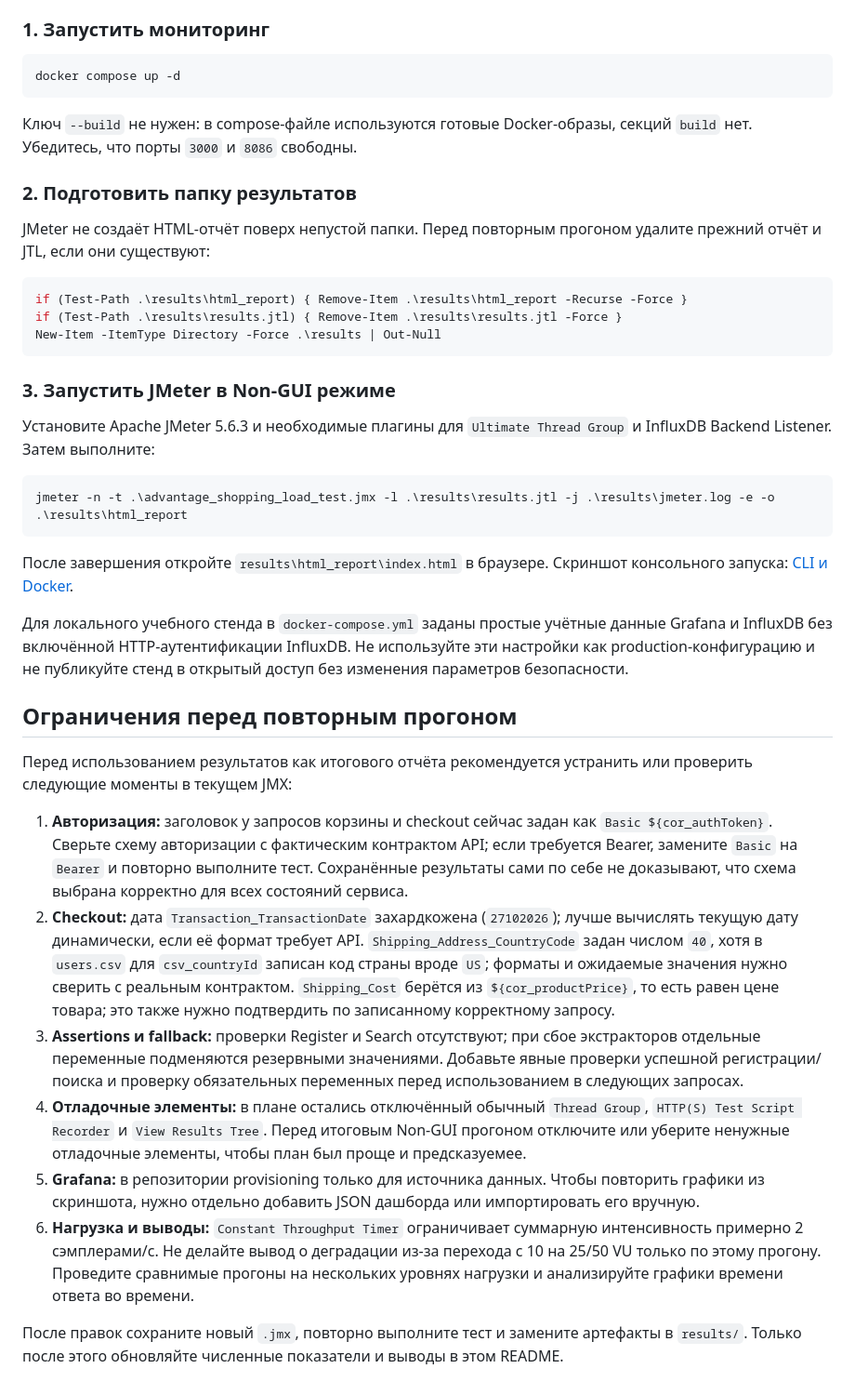
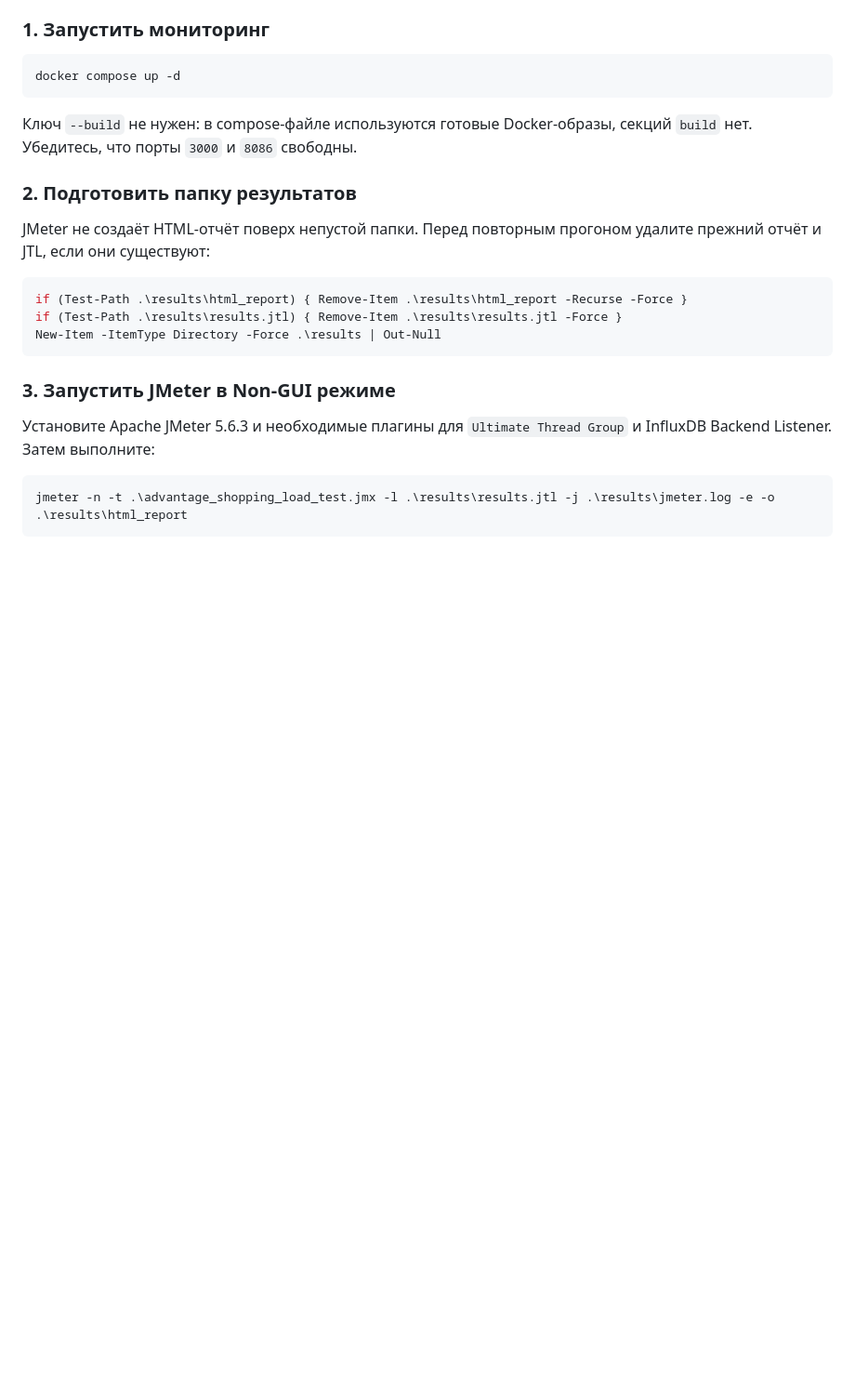
Before and after one commit to aberhofff-cmyk/Advantage_JMeter, a Markdown page: README.md, the part around the change. Shown at 93% size. Drawn GitHub-style; blank space fills up the shorter version.

````diff
--- a/README.md
+++ b/README.md
@@ -228,20 +228,3 @@ New-Item -ItemType Directory -Force .\results | Out-Null
 ```powershell
 jmeter -n -t .\advantage_shopping_load_test.jmx -l .\results\results.jtl -j .\results\jmeter.log -e -o .\results\html_report
 ```
-
-После завершения откройте `results\html_report\index.html` в браузере. Скриншот консольного запуска: [CLI и Docker](docs/screenshots/09_cli_execution_and_docker.png).
-
-Для локального учебного стенда в `docker-compose.yml` заданы простые учётные данные Grafana и InfluxDB без включённой HTTP-аутентификации InfluxDB. Не используйте эти настройки как production-конфигурацию и не публикуйте стенд в открытый доступ без изменения параметров безопасности.
-
-## Ограничения перед повторным прогоном
-
-Перед использованием результатов как итогового отчёта рекомендуется устранить или проверить следующие моменты в текущем JMX:
-
-1. **Авторизация:** заголовок у запросов корзины и checkout сейчас задан как `Basic ${cor_authToken}`. Сверьте схему авторизации с фактическим контрактом API; если требуется Bearer, замените `Basic` на `Bearer` и повторно выполните тест. Сохранённые результаты сами по себе не доказывают, что схема выбрана корректно для всех состояний сервиса.
-2. **Checkout:** дата `Transaction_TransactionDate` захардкожена (`27102026`); лучше вычислять текущую дату динамически, если её формат требует API. `Shipping_Address_CountryCode` задан числом `40`, хотя в `users.csv` для `csv_countryId` записан код страны вроде `US`; форматы и ожидаемые значения нужно сверить с реальным контрактом. `Shipping_Cost` берётся из `${cor_productPrice}`, то есть равен цене товара; это также нужно подтвердить по записанному корректному запросу.
-3. **Assertions и fallback:** проверки Register и Search отсутствуют; при сбое экстракторов отдельные переменные подменяются резервными значениями. Добавьте явные проверки успешной регистрации/поиска и проверку обязательных переменных перед использованием в следующих запросах.
-4. **Отладочные элементы:** в плане остались отключённый обычный `Thread Group`, `HTTP(S) Test Script Recorder` и `View Results Tree`. Перед итоговым Non-GUI прогоном отключите или уберите ненужные отладочные элементы, чтобы план был проще и предсказуемее.
-5. **Grafana:** в репозитории provisioning только для источника данных. Чтобы повторить графики из скриншота, нужно отдельно добавить JSON дашборда или импортировать его вручную.
-6. **Нагрузка и выводы:** `Constant Throughput Timer` ограничивает суммарную интенсивность примерно 2 сэмплерами/с. Не делайте вывод о деградации из-за перехода с 10 на 25/50 VU только по этому прогону. Проведите сравнимые прогоны на нескольких уровнях нагрузки и анализируйте графики времени ответа во времени.
-
-После правок сохраните новый `.jmx`, повторно выполните тест и замените артефакты в `results/`. Только после этого обновляйте численные показатели и выводы в этом README.
````
